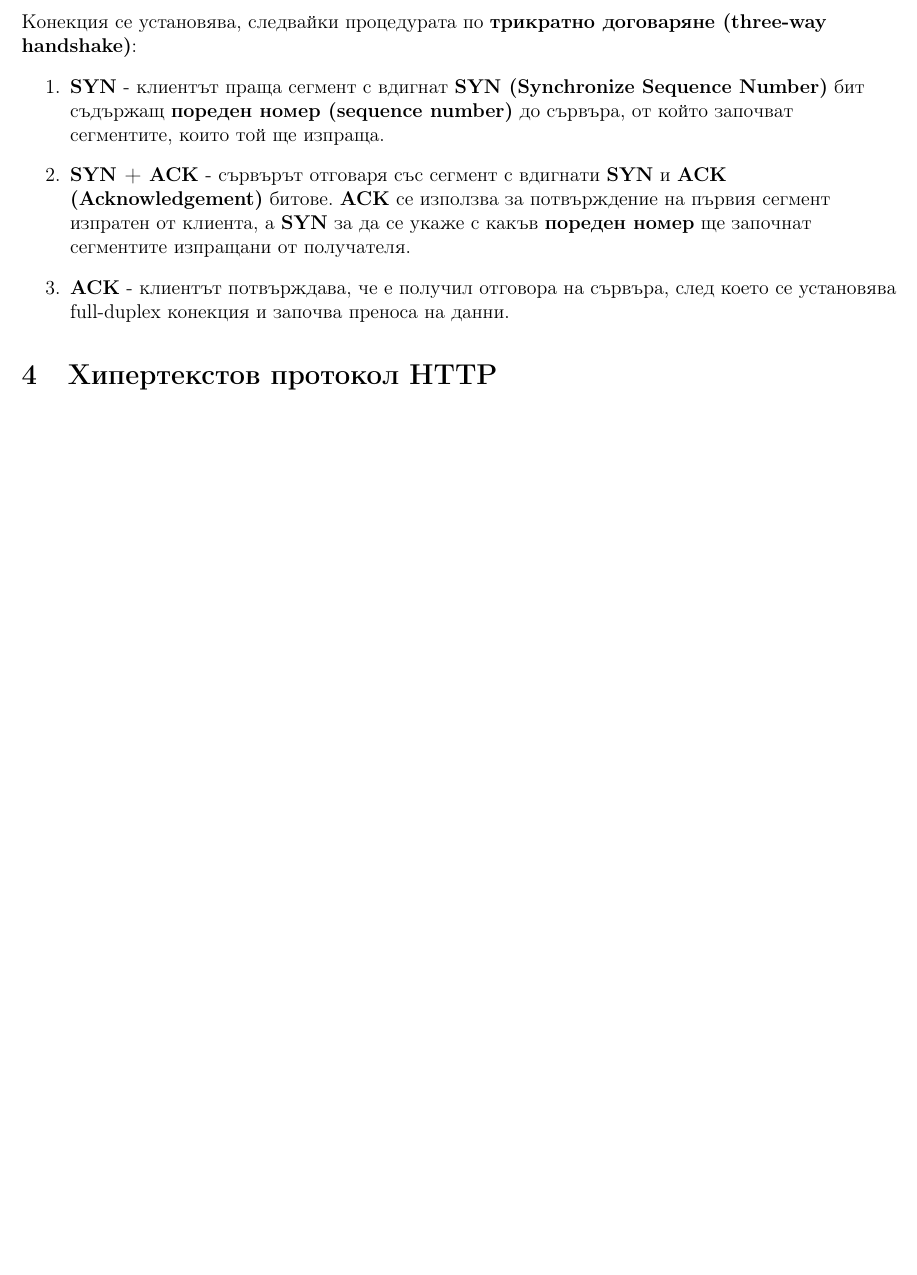
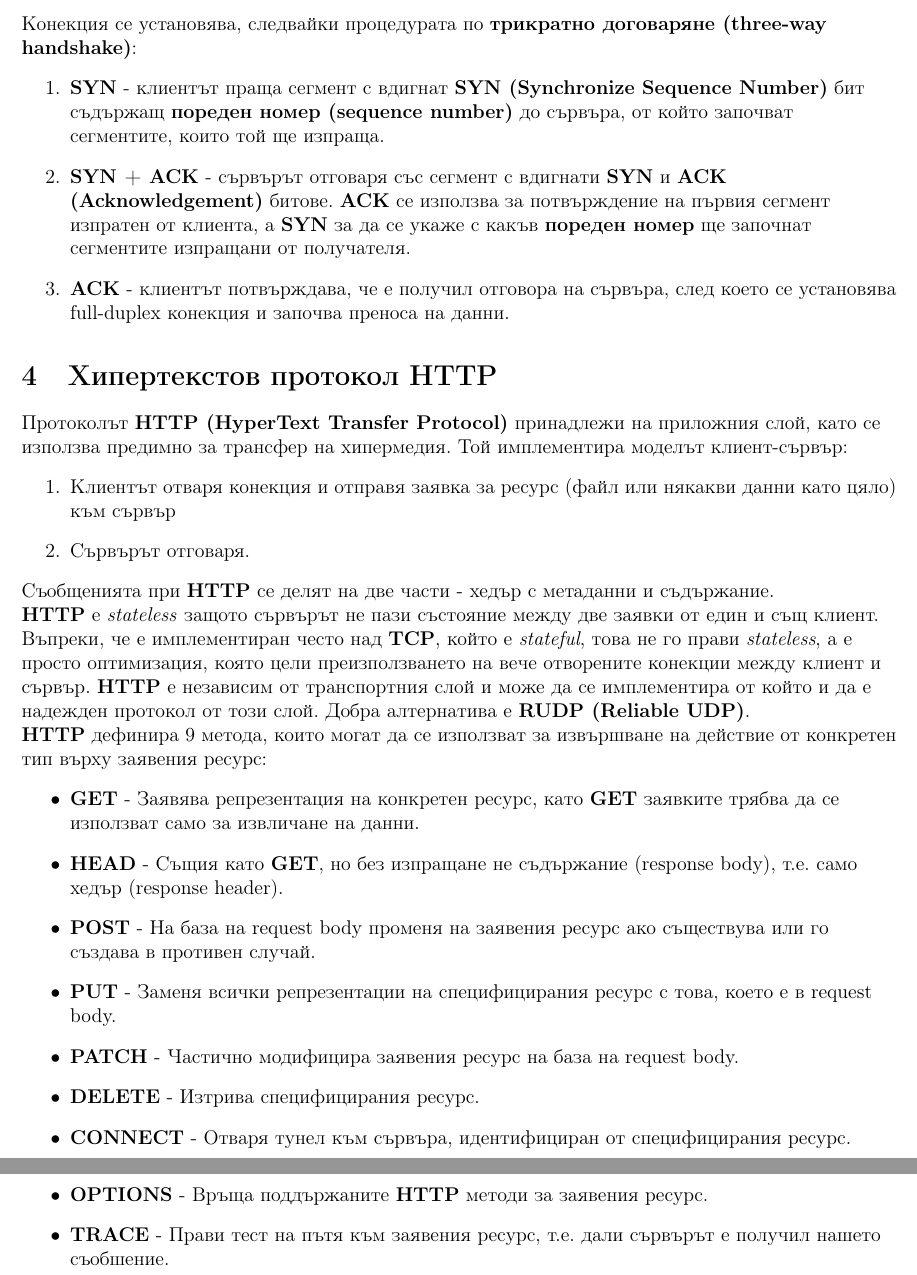
Before and after one commit to kosyonikolov/FinalStupidty2021, a LaTeX document (8/networks.tex): part of page 7 of 7 before the commit and two parts of pages 7 and 8 of 8 after it, the two joined at a grey line, cut so that both start at the same text, the shorter picture padded with empty space. Compiled offline with pdfLaTeX.

Commit message:
Add HTTP protocol description

```diff
--- a/8/networks.tex
+++ b/8/networks.tex
@@ -220,5 +221,31 @@ $num\_hosts = 2^{num\_host\_bits} - 2$, защото първият адрес
 
 \section{Хипертекстов протокол HTTP}
 
+Протоколът \textbf{HTTP (HyperText Transfer Protocol)} принадлежи на приложния слой, като се използва предимно за трансфер на хипермедия.
+Той имплементира моделът клиент-сървър:
+\begin{enumerate}
+    \item Клиентът отваря конекция и отправя заявка за ресурс (файл или някакви данни като цяло) към сървър
+    \item Сървърът отговаря.
+\end{enumerate}
+Съобщенията при \textbf{HTTP} се делят на две части - хедър с метаданни и съдържание.
+
+\textbf{HTTP} е \textit{stateless} защото сървърът не пази състояние между две заявки от един и същ клиент.
+Въпреки, че е имплементиран често над \textbf{TCP}, който е \textit{stateful}, това не го прави \textit{stateless}, а е просто оптимизация, която цели преизползването на вече отворените конекции между клиент и сървър.
+\textbf{HTTP} е независим от транспортния слой и може да се имплементира от който и да е надежден протокол от този слой.
+Добра алтернатива е \textbf{RUDP (Reliable UDP)}.
+
+\textbf{HTTP} дефинира 9 метода, които могат да се използват за извършване на действие от конкретен тип върху заявения ресурс:
+\begin{itemize}
+    \item \textbf{GET} - Заявява репрезентация на конкретен ресурс, като \textbf{GET} заявките трябва да се използват само за извличане на данни.
+    \item \textbf{HEAD} - Същия като \textbf{GET}, но без изпращане не съдържание (response body), т.е. само хедър (response header).
+    \item \textbf{POST} - На база на request body променя на заявения ресурс ако съществува или го създава в противен случай.
+    \item \textbf{PUT} - Заменя всички репрезентации на специфицирания ресурс с това, което е в request body.
+    \item \textbf{PATCH} - Частично модифицира заявения ресурс на база на request body.
+    \item \textbf{DELETE} - Изтрива специфицирания ресурс.
+    \item \textbf{CONNECT} - Отваря тунел към сървъра, идентифициран от специфицирания ресурс.
+    \item \textbf{OPTIONS} - Връща поддържаните \textbf{HTTP} методи за заявения ресурс.
+    \item \textbf{TRACE} - Прави тест на пътя към заявения ресурс, т.е. дали сървърът е получил нашето съобшение.
+\end{itemize}
+
 \end{flushleft}
 \end{document}
```
Also changed, not shown: 8/networks.tex (3 more changed lines).
